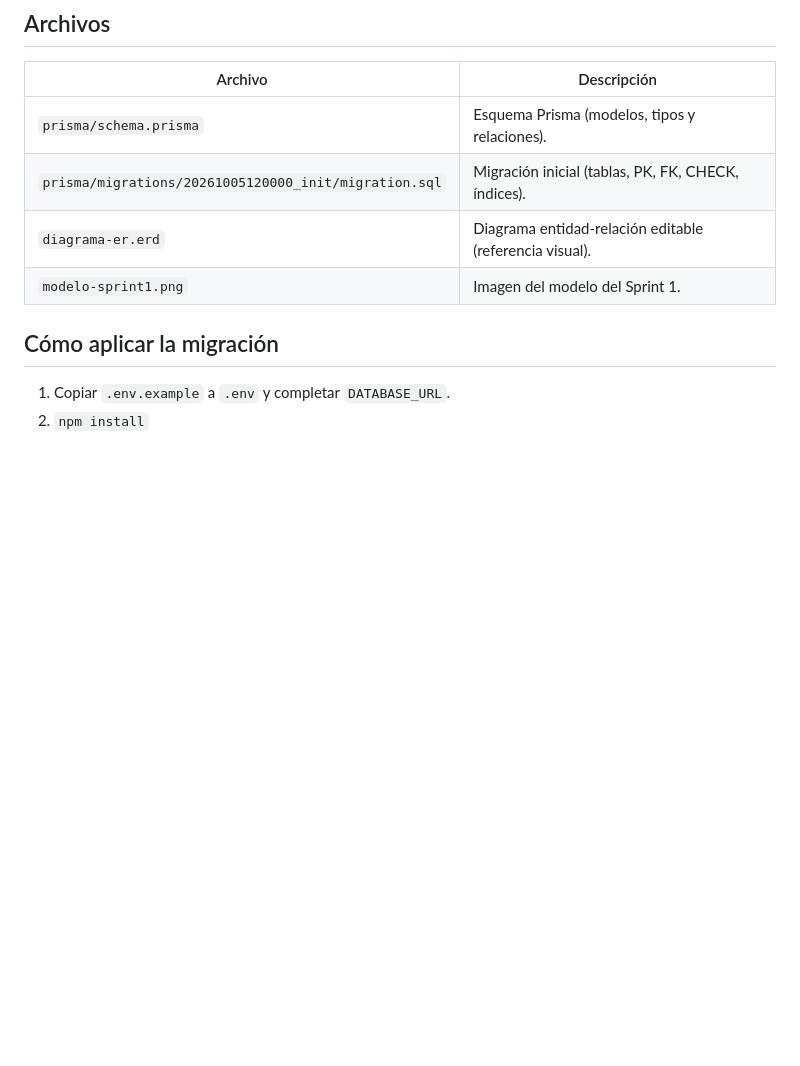
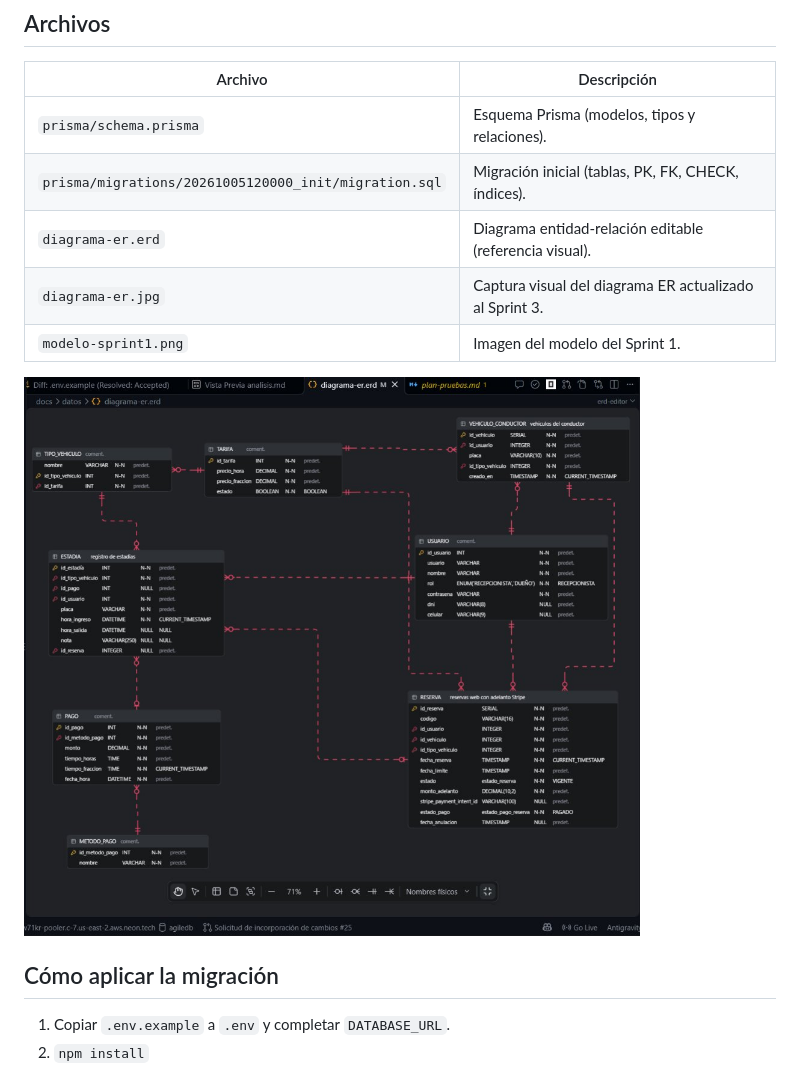
Before and after one commit to anthonyepv-ctrl/Sistema_Estacionamiento, a Markdown page: docs/datos/Modelo_de_Datos.md, the part around the change. Rendered like a GitHub page; pictures changed too: docs/datos/diagrama-er.jpg (added); blank space fills up the shorter version.

Commit message:
docs(datos): retirar trazabilidad futura de analisis y adjuntar diagrama ER en Modelo_de_Datos

```diff
--- a/docs/datos/Modelo_de_Datos.md
+++ b/docs/datos/Modelo_de_Datos.md
@@ -9,7 +9,10 @@ Base de datos **PostgreSQL**. Implementada con **Prisma 6** (migración inicial
 | `prisma/schema.prisma` | Esquema Prisma (modelos, tipos y relaciones). |
 | `prisma/migrations/20261005120000_init/migration.sql` | Migración inicial (tablas, PK, FK, CHECK, índices). |
 | `diagrama-er.erd` | Diagrama entidad-relación editable (referencia visual). |
+| `diagrama-er.jpg` | Captura visual del diagrama ER actualizado al Sprint 3. |
 | `modelo-sprint1.png` | Imagen del modelo del Sprint 1. |
+
+![Diagrama Entidad-Relación (Sprint 3)](diagrama-er.jpg)
 
 ## Cómo aplicar la migración
 
```
Also changed, not shown: 2 other files.
